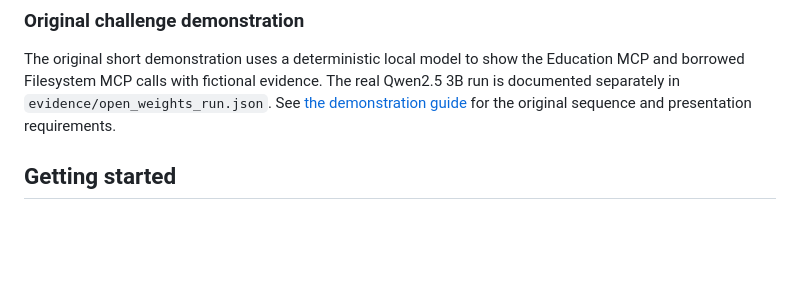
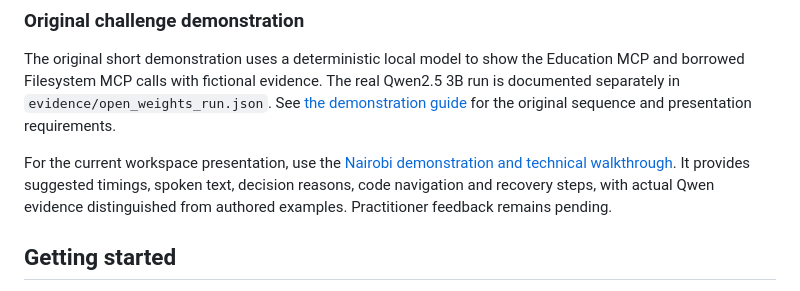
Before and after one commit to buriro-ezekia/mwalimulens-agent, a Markdown page: README.md, the part around the change. Drawn GitHub-style; blank space fills up the shorter version.

Commit message:
Document Nairobi demonstration and technical walkthrough

```diff
--- a/README.md
+++ b/README.md
@@ -51,6 +51,12 @@ Education MCP and borrowed Filesystem MCP calls with fictional evidence. The rea
 Qwen2.5 3B run is documented separately in `evidence/open_weights_run.json`.
 See [the demonstration guide](docs/demo-guide.md) for the original sequence and
 presentation requirements.
+
+For the current workspace presentation, use the
+[Nairobi demonstration and technical walkthrough](docs/nairobi-demo-walkthrough.md).
+It provides suggested timings, spoken text, decision reasons, code navigation
+and recovery steps, with actual Qwen evidence distinguished from authored examples.
+Practitioner feedback remains pending.
 
 ## Getting started
 
```
Also changed, not shown: docs/nairobi-demo-walkthrough.md (added, +293 -0 lines).
